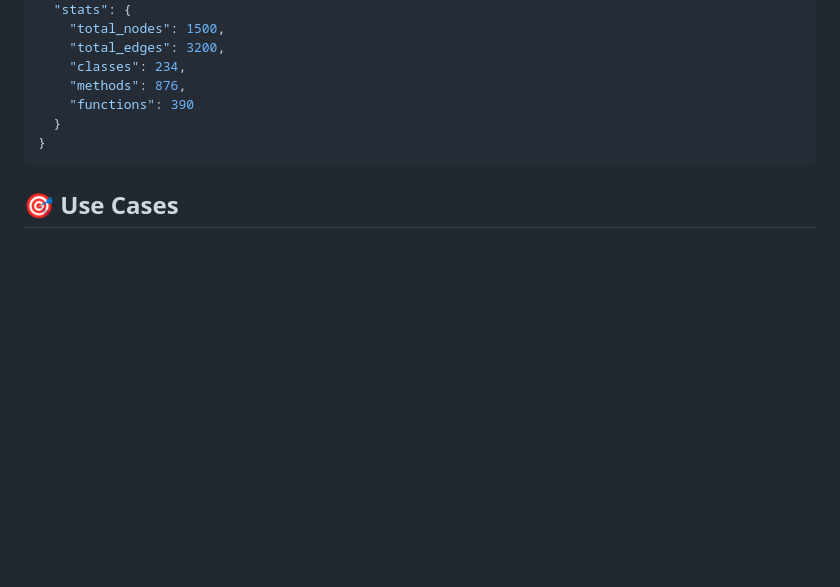
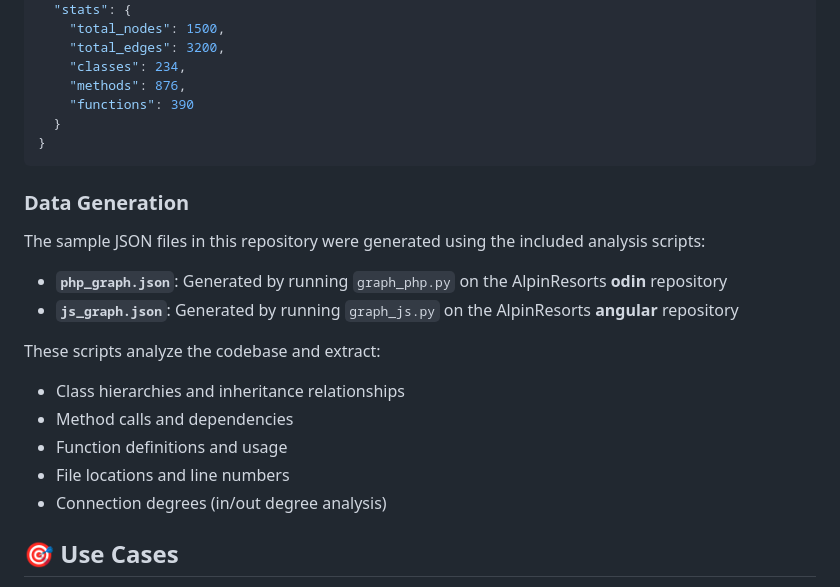
Before and after one commit to unixsysdev/sec-scanner, a Markdown page: README.md, the part around the change printed below. Rendered like a GitHub page; blank space fills up the shorter version.

````diff
--- a/README.md
+++ b/README.md
@@ -107,6 +107,20 @@ The application expects a JSON file with this structure:
 }
 ```
 
+### Data Generation
+
+The sample JSON files in this repository were generated using the included analysis scripts:
+
+- **`php_graph.json`**: Generated by running `graph_php.py` on the AlpinResorts **odin** repository
+- **`js_graph.json`**: Generated by running `graph_js.py` on the AlpinResorts **angular** repository
+
+These scripts analyze the codebase and extract:
+- Class hierarchies and inheritance relationships
+- Method calls and dependencies
+- Function definitions and usage
+- File locations and line numbers
+- Connection degrees (in/out degree analysis)
+
 ## 🎯 Use Cases
 
 - **Code Architecture Review**: Understand complex codebases at a glance
````
Also changed, not shown: other parts of README.md (+0 -37 lines).
